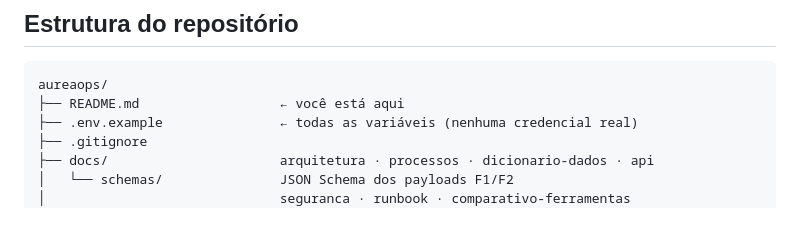
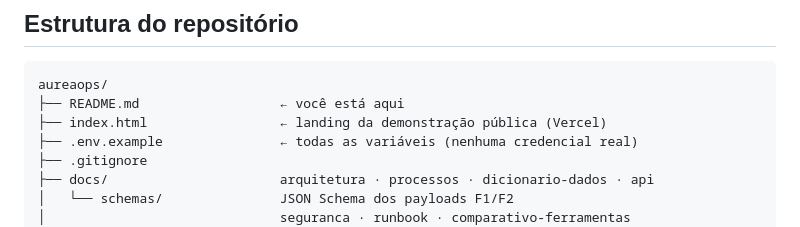
Before and after one commit to yurifp/aureaops, a Markdown page: README.md, the part around the change. Rendered like a GitHub page.

Commit message:
README: URL da demo online e estrutura atualizada

````diff
--- a/README.md
+++ b/README.md
@@ -39,6 +39,7 @@ Processos AS-IS x TO-BE e ER: [`docs/processos.md`](docs/processos.md)
 ```
 aureaops/
 ├── README.md                  ← você está aqui
+├── index.html                 ← landing da demonstração pública (Vercel)
 ├── .env.example               ← todas as variáveis (nenhuma credencial real)
 ├── .gitignore
 ├── docs/                      arquitetura · processos · dicionario-dados · api
````
